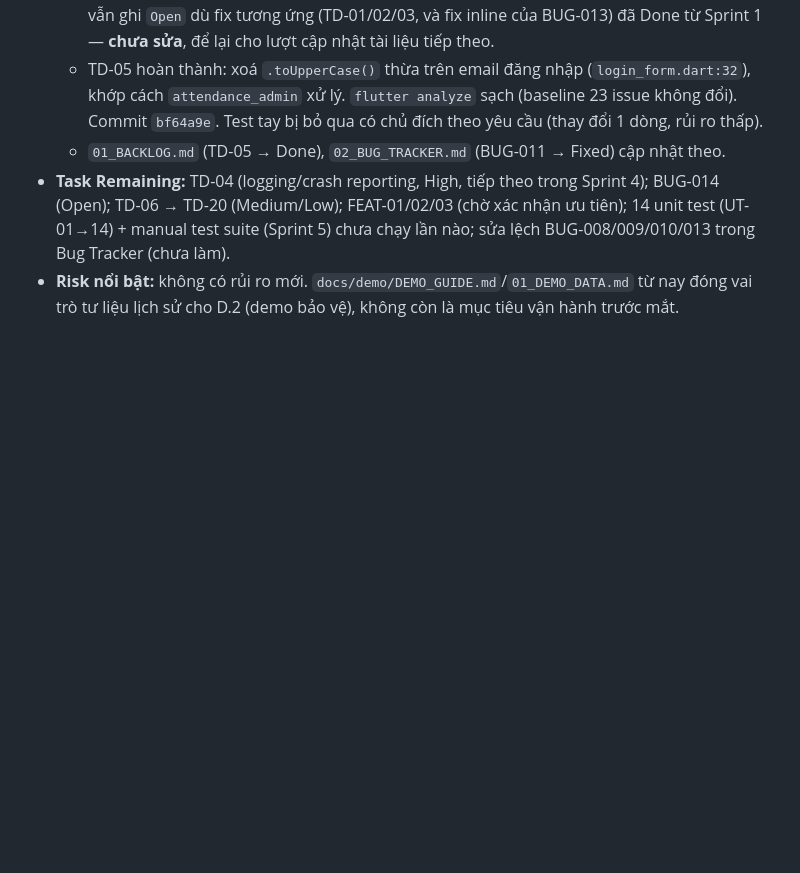
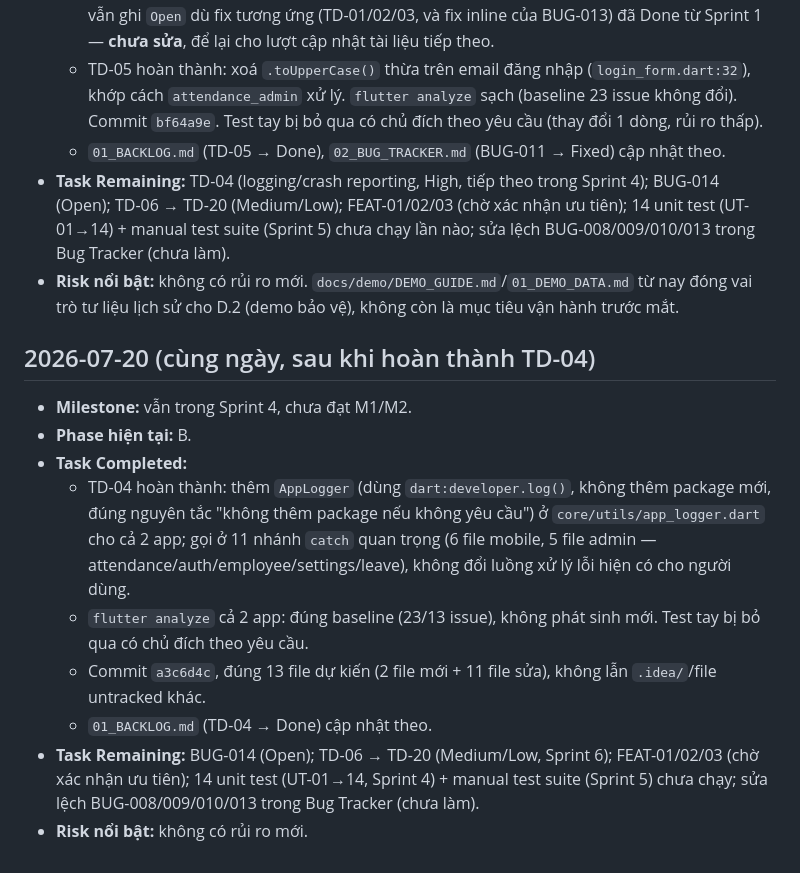
Before and after one commit to dntiencoder/attendance-system, a Markdown page: docs/project/03_PROGRESS.md, the part around the change. Drawn GitHub-style; blank space fills up the shorter version.

Commit message:
docs: mark TD-04 done, log Sprint 4 progress
Tracks the AppLogger addition (a3c6d4c) in the backlog and progress log.

Co-Authored-By: Claude Sonnet 5 <noreply@anthropic.com>

```diff
--- a/docs/project/03_PROGRESS.md
+++ b/docs/project/03_PROGRESS.md
@@ -104,3 +104,15 @@
   - `01_BACKLOG.md` (TD-05 → Done), `02_BUG_TRACKER.md` (BUG-011 → Fixed) cập nhật theo.
 - **Task Remaining:** TD-04 (logging/crash reporting, High, tiếp theo trong Sprint 4); BUG-014 (Open); TD-06 → TD-20 (Medium/Low); FEAT-01/02/03 (chờ xác nhận ưu tiên); 14 unit test (UT-01→14) + manual test suite (Sprint 5) chưa chạy lần nào; sửa lệch BUG-008/009/010/013 trong Bug Tracker (chưa làm).
 - **Risk nổi bật:** không có rủi ro mới. `docs/demo/DEMO_GUIDE.md`/`01_DEMO_DATA.md` từ nay đóng vai trò tư liệu lịch sử cho D.2 (demo bảo vệ), không còn là mục tiêu vận hành trước mắt.
+
+## 2026-07-20 (cùng ngày, sau khi hoàn thành TD-04)
+
+- **Milestone:** vẫn trong Sprint 4, chưa đạt M1/M2.
+- **Phase hiện tại:** B.
+- **Task Completed:**
+  - TD-04 hoàn thành: thêm `AppLogger` (dùng `dart:developer.log()`, không thêm package mới, đúng nguyên tắc "không thêm package nếu không yêu cầu") ở `core/utils/app_logger.dart` cho cả 2 app; gọi ở 11 nhánh `catch` quan trọng (6 file mobile, 5 file admin — attendance/auth/employee/settings/leave), không đổi luồng xử lý lỗi hiện có cho người dùng.
+  - `flutter analyze` cả 2 app: đúng baseline (23/13 issue), không phát sinh mới. Test tay bị bỏ qua có chủ đích theo yêu cầu.
+  - Commit `a3c6d4c`, đúng 13 file dự kiến (2 file mới + 11 file sửa), không lẫn `.idea/`/file untracked khác.
+  - `01_BACKLOG.md` (TD-04 → Done) cập nhật theo.
+- **Task Remaining:** BUG-014 (Open); TD-06 → TD-20 (Medium/Low, Sprint 6); FEAT-01/02/03 (chờ xác nhận ưu tiên); 14 unit test (UT-01→14, Sprint 4) + manual test suite (Sprint 5) chưa chạy; sửa lệch BUG-008/009/010/013 trong Bug Tracker (chưa làm).
+- **Risk nổi bật:** không có rủi ro mới.
```
Also changed, not shown: docs/project/01_BACKLOG.md (+1 -1 lines).
